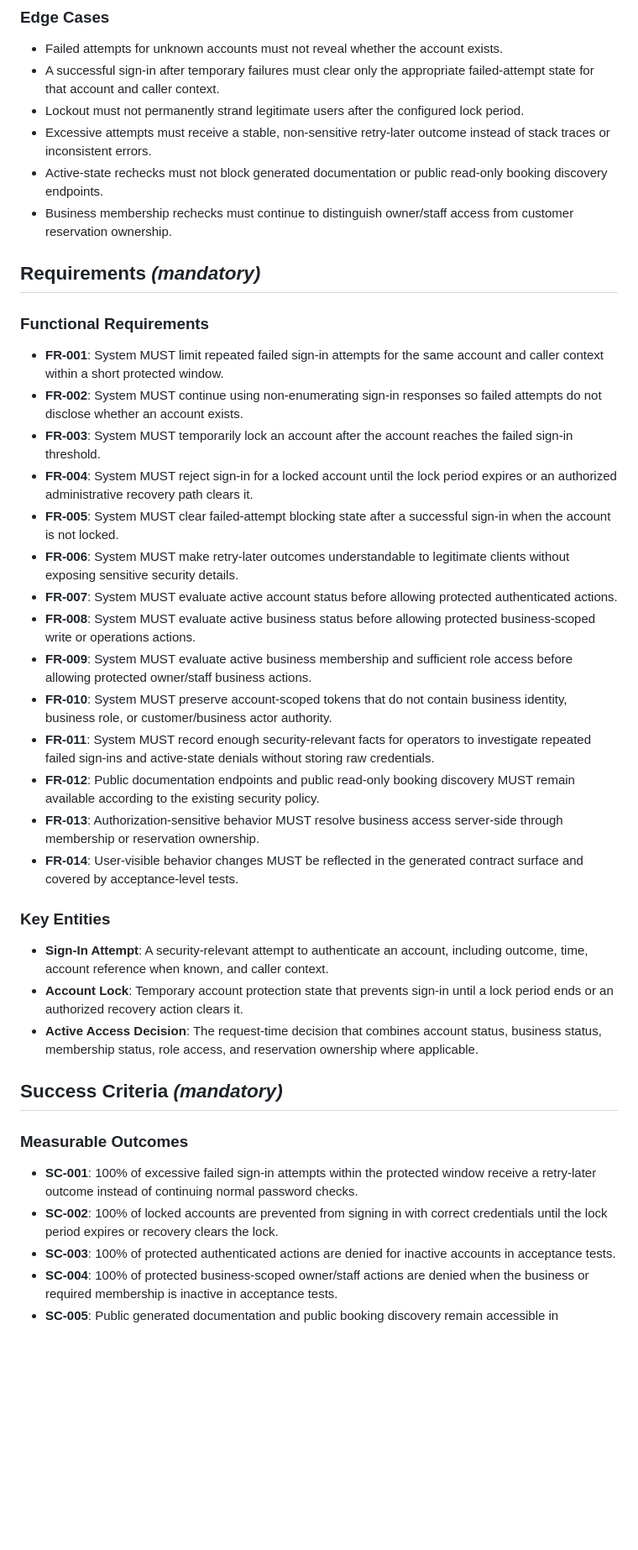
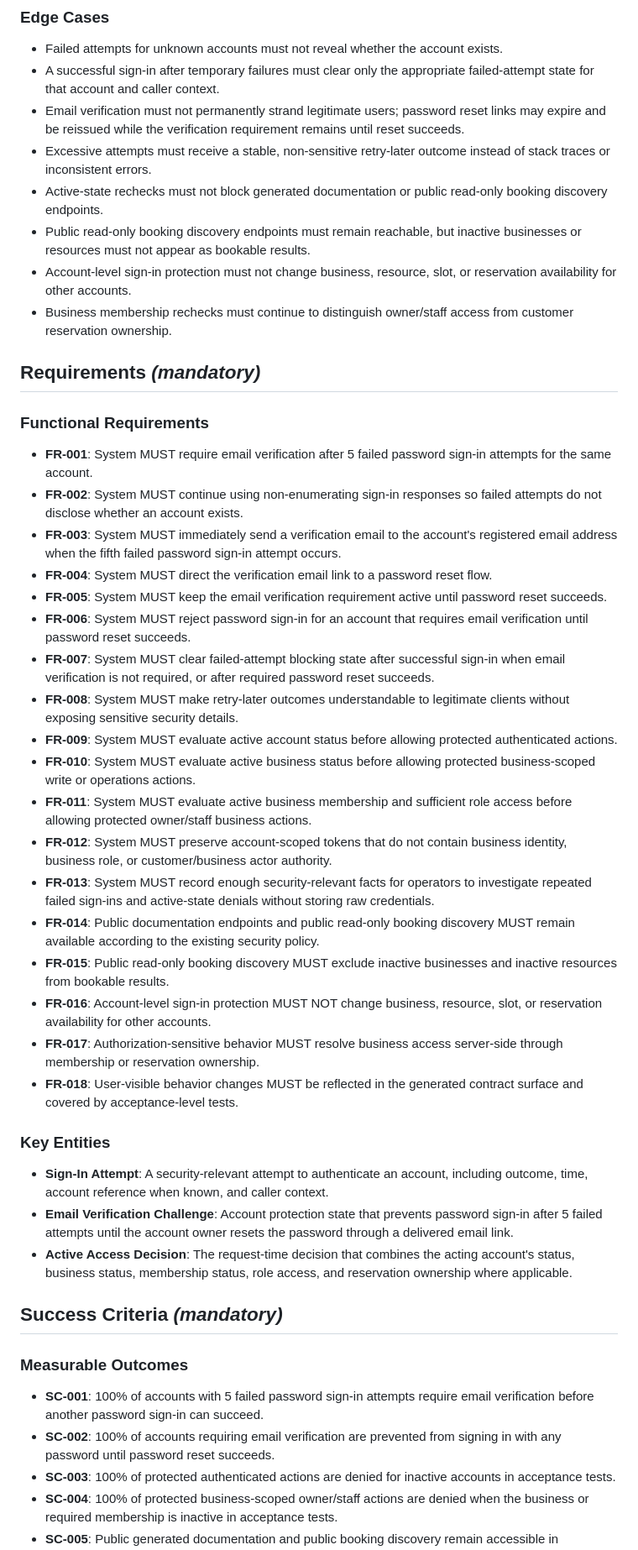
Before and after one commit to jaeyeopme/resrv, a Markdown page: specs/007-account-security-hardening/spec.md, the part around one of its changes. Shown at 84% size. GitHub-like rendering; blank space fills up the shorter version.

Commit message:
docs(spec): clarify security hardening

```diff
--- a/specs/007-account-security-hardening/spec.md
+++ b/specs/007-account-security-hardening/spec.md
@@ -57,42 +68,48 @@ As a business owner or operator, I need protected actions to recheck active acco
 
 - Failed attempts for unknown accounts must not reveal whether the account exists.
 - A successful sign-in after temporary failures must clear only the appropriate failed-attempt state for that account and caller context.
-- Lockout must not permanently strand legitimate users after the configured lock period.
+- Email verification must not permanently strand legitimate users; password reset links may expire and be reissued while the verification requirement remains until reset succeeds.
 - Excessive attempts must receive a stable, non-sensitive retry-later outcome instead of stack traces or inconsistent errors.
 - Active-state rechecks must not block generated documentation or public read-only booking discovery endpoints.
+- Public read-only booking discovery endpoints must remain reachable, but inactive businesses or resources must not appear as bookable results.
+- Account-level sign-in protection must not change business, resource, slot, or reservation availability for other accounts.
 - Business membership rechecks must continue to distinguish owner/staff access from customer reservation ownership.
 
 ## Requirements *(mandatory)*
 
 ### Functional Requirements
 
-- **FR-001**: System MUST limit repeated failed sign-in attempts for the same account and caller context within a short protected window.
+- **FR-001**: System MUST require email verification after 5 failed password sign-in attempts for the same account.
 - **FR-002**: System MUST continue using non-enumerating sign-in responses so failed attempts do not disclose whether an account exists.
-- **FR-003**: System MUST temporarily lock an account after the account reaches the failed sign-in threshold.
-- **FR-004**: System MUST reject sign-in for a locked account until the lock period expires or an authorized administrative recovery path clears it.
-- **FR-005**: System MUST clear failed-attempt blocking state after a successful sign-in when the account is not locked.
-- **FR-006**: System MUST make retry-later outcomes understandable to legitimate clients without exposing sensitive security details.
-- **FR-007**: System MUST evaluate active account status before allowing protected authenticated actions.
-- **FR-008**: System MUST evaluate active business status before allowing protected business-scoped write or operations actions.
-- **FR-009**: System MUST evaluate active business membership and sufficient role access before allowing protected owner/staff business actions.
-- **FR-010**: System MUST preserve account-scoped tokens that do not contain business identity, business role, or customer/business actor authority.
-- **FR-011**: System MUST record enough security-relevant facts for operators to investigate repeated failed sign-ins and active-state denials without storing raw credentials.
-- **FR-012**: Public documentation endpoints and public read-only booking discovery MUST remain available according to the existing security policy.
-- **FR-013**: Authorization-sensitive behavior MUST resolve business access server-side through membership or reservation ownership.
-- **FR-014**: User-visible behavior changes MUST be reflected in the generated contract surface and covered by acceptance-level tests.
+- **FR-003**: System MUST immediately send a verification email to the account's registered email address when the fifth failed password sign-in attempt occurs.
+- **FR-004**: System MUST direct the verification email link to a password reset flow.
+- **FR-005**: System MUST keep the email verification requirement active until password reset succeeds.
+- **FR-006**: System MUST reject password sign-in for an account that requires email verification until password reset succeeds.
+- **FR-007**: System MUST clear failed-attempt blocking state after successful sign-in when email verification is not required, or after required password reset succeeds.
+- **FR-008**: System MUST make retry-later outcomes understandable to legitimate clients without exposing sensitive security details.
+- **FR-009**: System MUST evaluate active account status before allowing protected authenticated actions.
+- **FR-010**: System MUST evaluate active business status before allowing protected business-scoped write or operations actions.
+- **FR-011**: System MUST evaluate active business membership and sufficient role access before allowing protected owner/staff business actions.
+- **FR-012**: System MUST preserve account-scoped tokens that do not contain business identity, business role, or customer/business actor authority.
+- **FR-013**: System MUST record enough security-relevant facts for operators to investigate repeated failed sign-ins and active-state denials without storing raw credentials.
+- **FR-014**: Public documentation endpoints and public read-only booking discovery MUST remain available according to the existing security policy.
+- **FR-015**: Public read-only booking discovery MUST exclude inactive businesses and inactive resources from bookable results.
+- **FR-016**: Account-level sign-in protection MUST NOT change business, resource, slot, or reservation availability for other accounts.
+- **FR-017**: Authorization-sensitive behavior MUST resolve business access server-side through membership or reservation ownership.
+- **FR-018**: User-visible behavior changes MUST be reflected in the generated contract surface and covered by acceptance-level tests.
 
 ### Key Entities
 
 - **Sign-In Attempt**: A security-relevant attempt to authenticate an account, including outcome, time, account reference when known, and caller context.
-- **Account Lock**: Temporary account protection state that prevents sign-in until a lock period ends or an authorized recovery action clears it.
-- **Active Access Decision**: The request-time decision that combines account status, business status, membership status, role access, and reservation ownership where applicable.
+- **Email Verification Challenge**: Account protection state that prevents password sign-in after 5 failed attempts until the account owner resets the password through a delivered email link.
+- **Active Access Decision**: The request-time decision that combines the acting account's status, business status, membership status, role access, and reservation ownership where applicable.
 
 ## Success Criteria *(mandatory)*
 
 ### Measurable Outcomes
 
-- **SC-001**: 100% of excessive failed sign-in attempts within the protected window receive a retry-later outcome instead of continuing normal password checks.
-- **SC-002**: 100% of locked accounts are prevented from signing in with correct credentials until the lock period expires or recovery clears the lock.
+- **SC-001**: 100% of accounts with 5 failed password sign-in attempts require email verification before another password sign-in can succeed.
+- **SC-002**: 100% of accounts requiring email verification are prevented from signing in with any password until password reset succeeds.
 - **SC-003**: 100% of protected authenticated actions are denied for inactive accounts in acceptance tests.
 - **SC-004**: 100% of protected business-scoped owner/staff actions are denied when the business or required membership is inactive in acceptance tests.
 - **SC-005**: Public generated documentation and public booking discovery remain accessible in regression tests after the hardening changes.
```
Also changed, not shown: other parts of specs/007-account-security-hardening/spec.md (+25 -13 lines).
